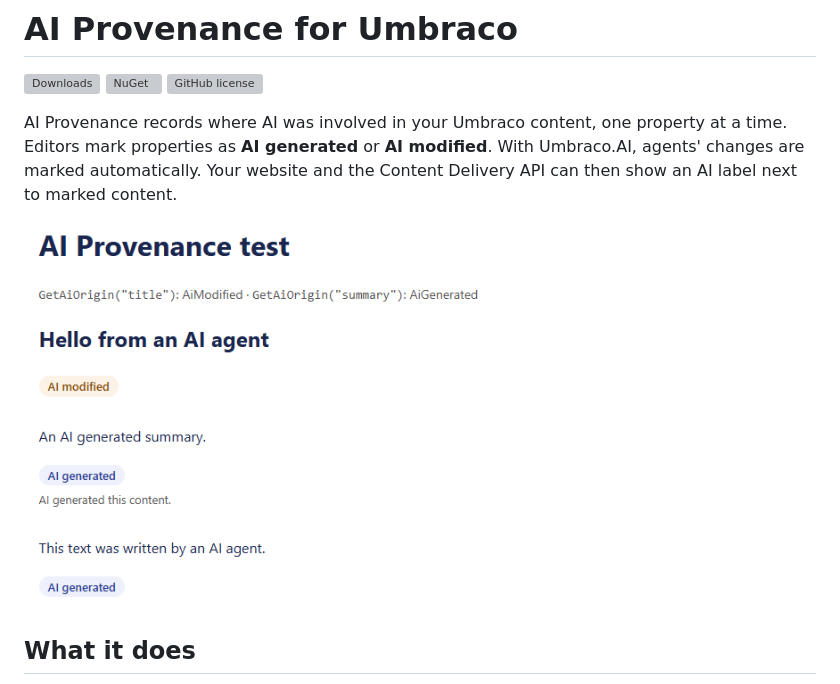
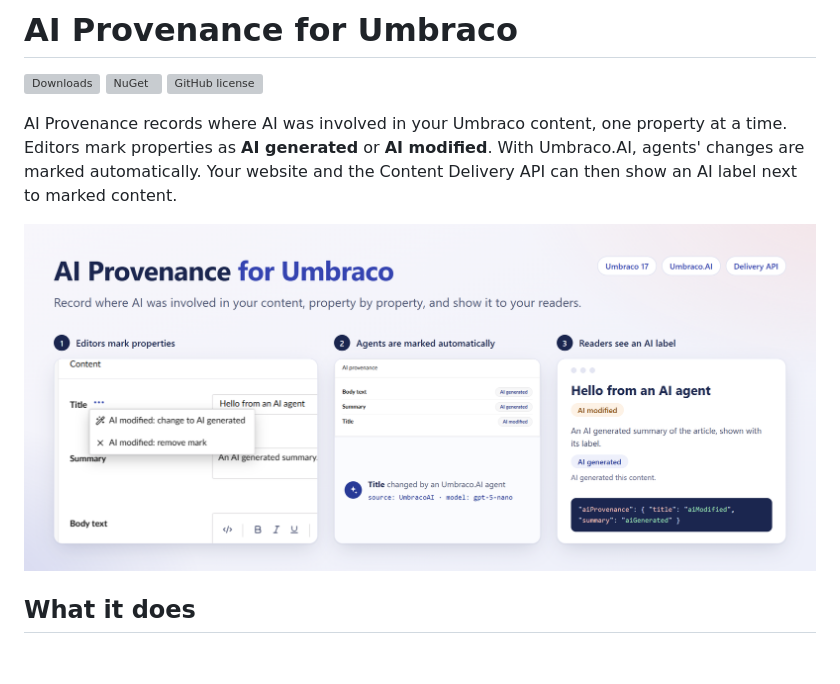
Before and after one commit to liamgold/umbraco-ai-provenance, a Markdown page: .github/README.md, the part around one of its changes. Rendered like a GitHub page; pictures changed too: docs/screenshots/hero.png (added); blank space fills up the shorter version; grey boxes are pictures that could not be loaded.

```diff
--- a/.github/README.md
+++ b/.github/README.md
@@ -6,7 +6,7 @@
 
 AI Provenance records where AI was involved in your Umbraco content, one property at a time. Editors mark properties as **AI generated** or **AI modified**. With Umbraco.AI, agents' changes are marked automatically. Your website and the Content Delivery API can then show an AI label next to marked content.
 
-<img alt="AI labels on a website: a heading marked AI modified, and a summary and body text marked AI generated" src="https://raw.githubusercontent.com/liamgold/umbraco-ai-provenance/main/docs/screenshots/website-labels.png" width="600">
+![AI Provenance for Umbraco: editors mark properties in the backoffice, Umbraco.AI agents' changes are marked automatically, and readers see an AI label](https://raw.githubusercontent.com/liamgold/umbraco-ai-provenance/main/docs/screenshots/hero.png)
 
 ## What it does
 
```
Also changed, not shown: other parts of .github/README.md (+4 -2 lines), docs/README_nuget.md (+2 -0 lines), docs/README_nuget_UmbracoAI.md (+2 -0 lines), 1 other file.
